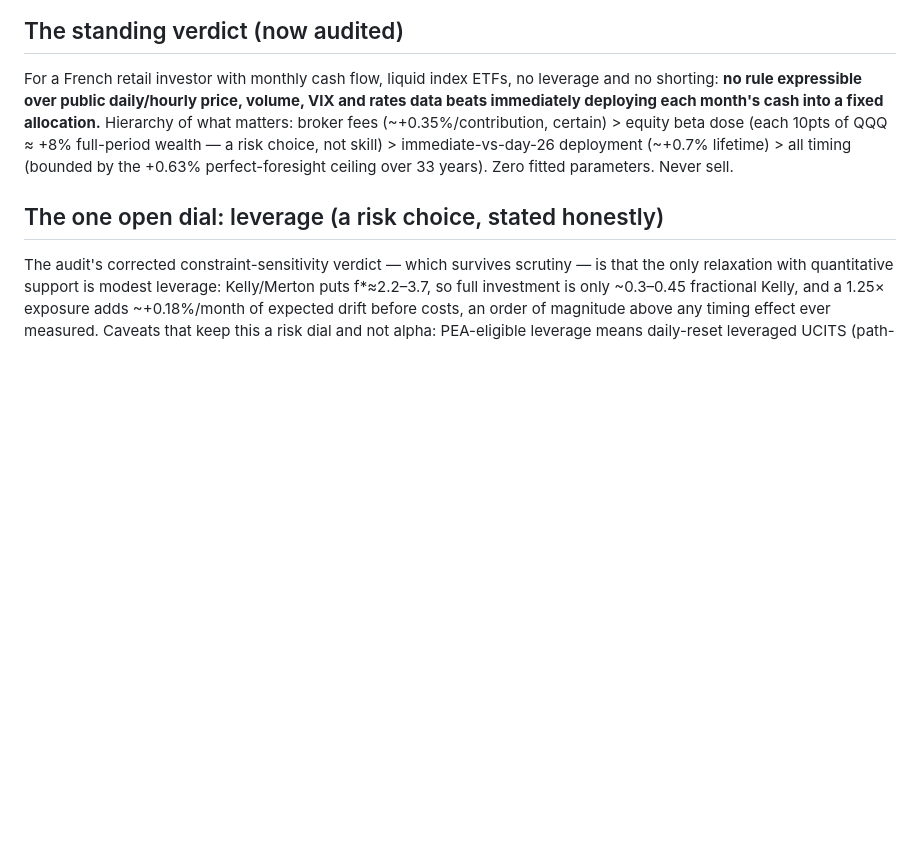
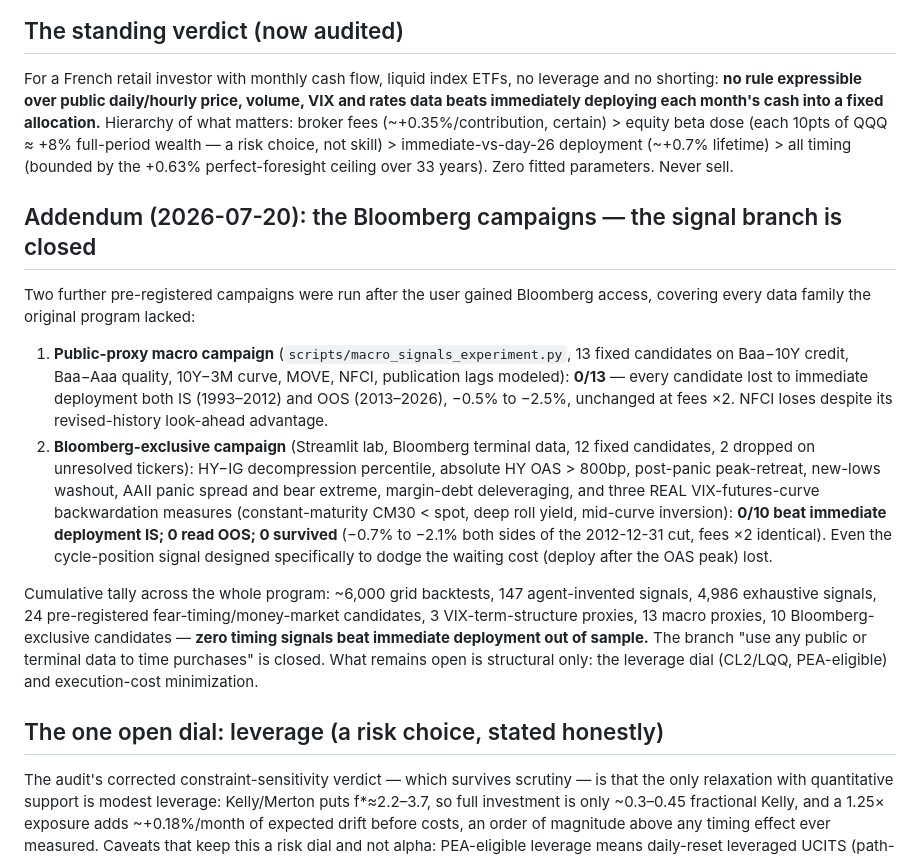
Before and after one commit to AnthonyNadjari/DCAToolBox, a Markdown page: docs/INVESTIGATION_VERDICT.md, the part around the change. Rendered like a GitHub page; blank space fills up the shorter version.

Commit message:
Record the Bloomberg-era signal campaigns: 0/13 public, 0/10 exclusive
Closes the timing-signal branch across every data family (credit OAS,
quality, curve, MOVE, NFCI, breadth, AAII, margin debt, real VIX futures
curve). Remaining open items are structural only: PEA leverage dial and
execution costs.

Co-Authored-By: Claude Opus 4.8 <noreply@anthropic.com>
Claude-Session: https://claude.ai/code/session_01753aomrgpNKd8SBZeAxPYC

```diff
--- a/docs/INVESTIGATION_VERDICT.md
+++ b/docs/INVESTIGATION_VERDICT.md
@@ -62,6 +62,32 @@ full-period wealth — a risk choice, not skill) > immediate-vs-day-26
 deployment (~+0.7% lifetime) > all timing (bounded by the +0.63%
 perfect-foresight ceiling over 33 years). Zero fitted parameters. Never sell.
 
+## Addendum (2026-07-20): the Bloomberg campaigns — the signal branch is closed
+
+Two further pre-registered campaigns were run after the user gained Bloomberg access,
+covering every data family the original program lacked:
+
+1. **Public-proxy macro campaign** (`scripts/macro_signals_experiment.py`, 13 fixed
+   candidates on Baa−10Y credit, Baa−Aaa quality, 10Y−3M curve, MOVE, NFCI, publication
+   lags modeled): **0/13** — every candidate lost to immediate deployment both IS
+   (1993–2012) and OOS (2013–2026), −0.5% to −2.5%, unchanged at fees ×2. NFCI loses
+   despite its revised-history look-ahead advantage.
+2. **Bloomberg-exclusive campaign** (Streamlit lab, Bloomberg terminal data, 12 fixed
+   candidates, 2 dropped on unresolved tickers): HY−IG decompression percentile, absolute
+   HY OAS > 800bp, post-panic peak-retreat, new-lows washout, AAII panic spread and bear
+   extreme, margin-debt deleveraging, and three REAL VIX-futures-curve backwardation
+   measures (constant-maturity CM30 < spot, deep roll yield, mid-curve inversion):
+   **0/10 beat immediate deployment IS; 0 read OOS; 0 survived** (−0.7% to −2.1% both
+   sides of the 2012-12-31 cut, fees ×2 identical). Even the cycle-position signal
+   designed specifically to dodge the waiting cost (deploy after the OAS peak) lost.
+
+Cumulative tally across the whole program: ~6,000 grid backtests, 147 agent-invented
+signals, 4,986 exhaustive signals, 24 pre-registered fear-timing/money-market candidates,
+3 VIX-term-structure proxies, 13 macro proxies, 10 Bloomberg-exclusive candidates —
+**zero timing signals beat immediate deployment out of sample.** The branch "use any
+public or terminal data to time purchases" is closed. What remains open is structural
+only: the leverage dial (CL2/LQQ, PEA-eligible) and execution-cost minimization.
+
 ## The one open dial: leverage (a risk choice, stated honestly)
 
 The audit's corrected constraint-sensitivity verdict — which survives
```
